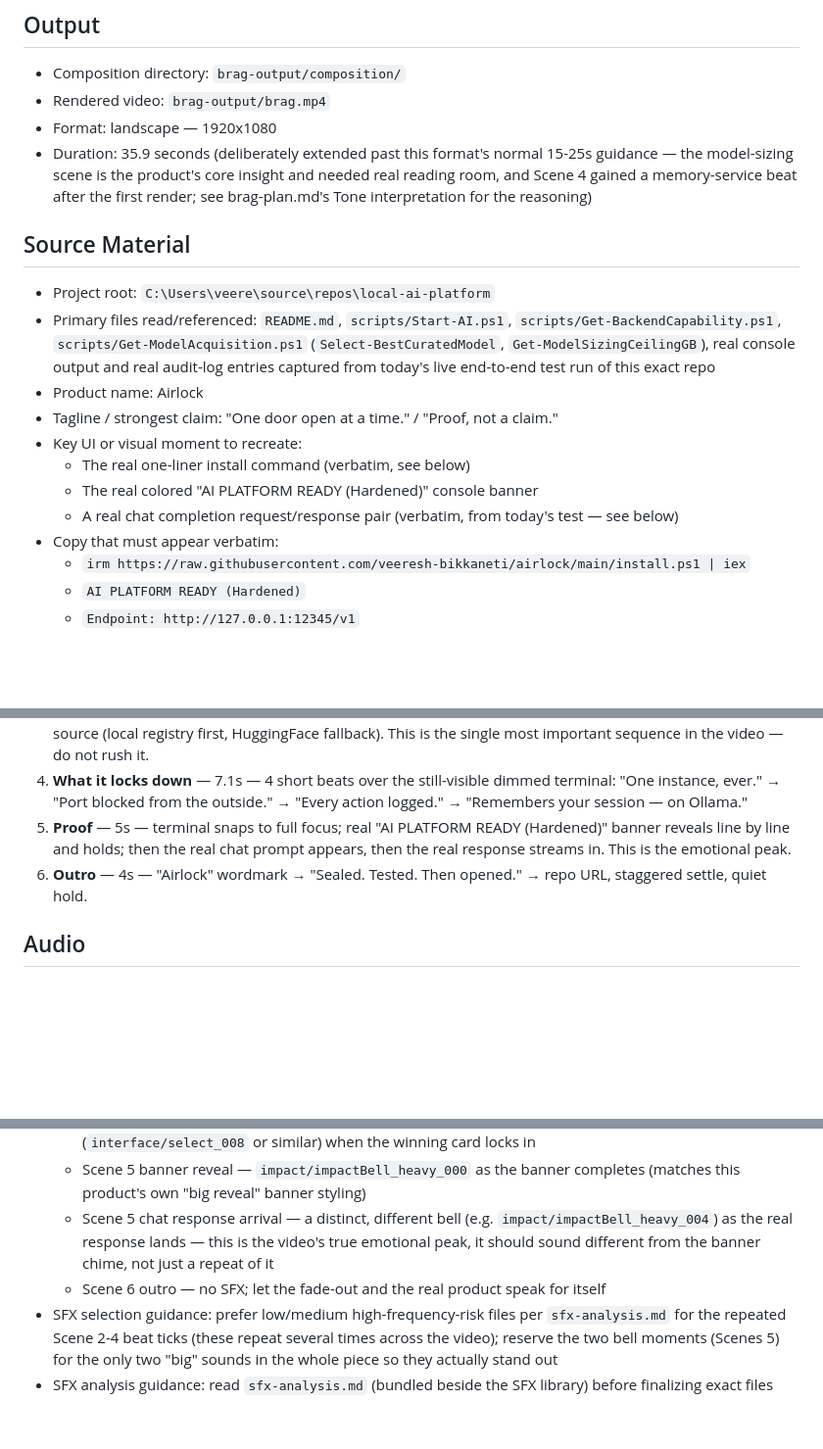
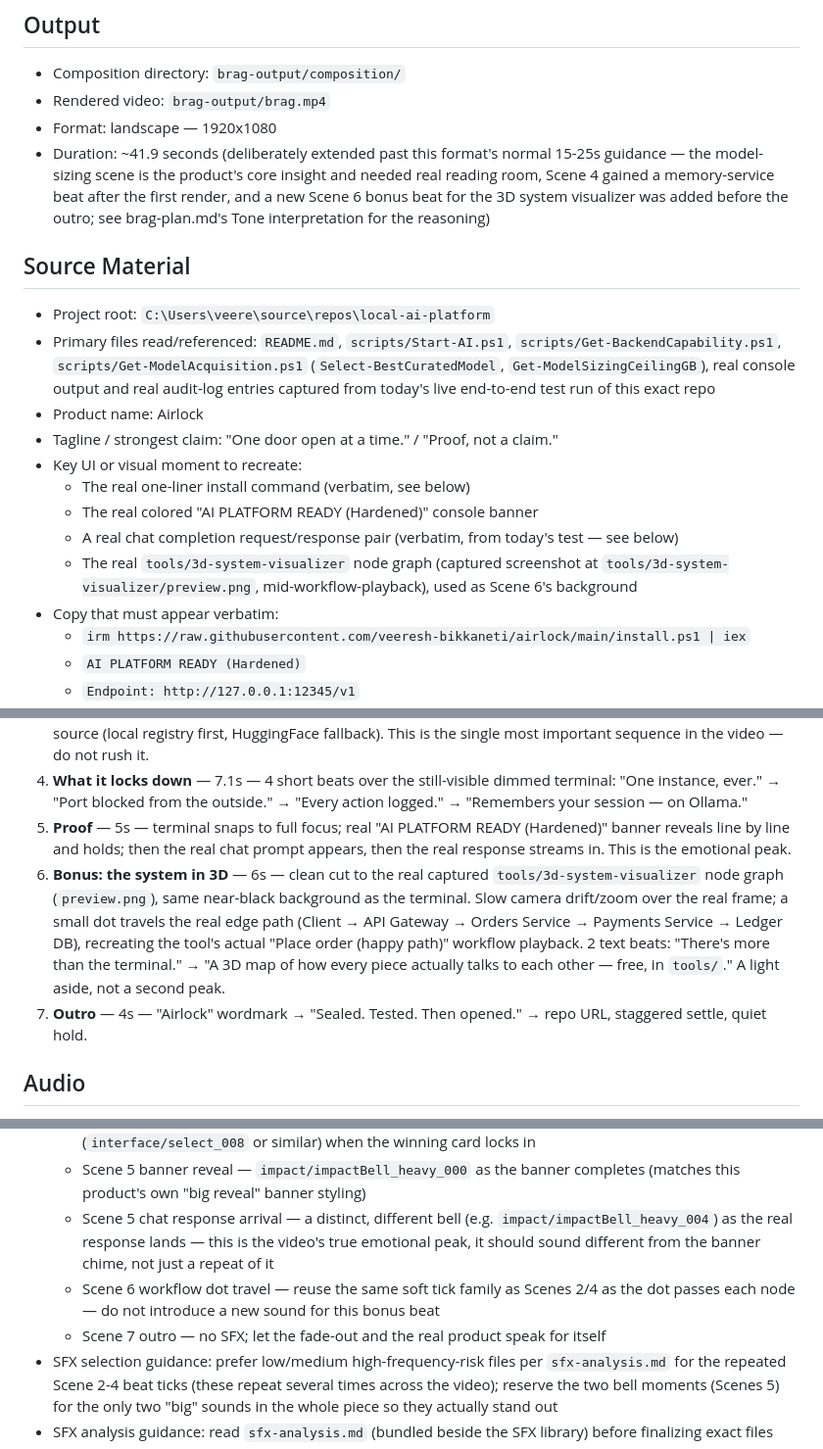
Before and after one commit to veeresh-bikkaneti/airlock, a Markdown page: brag-output/composition-brief.md, 3 parts joined by grey strips. Shown at 98% size. Drawn GitHub-style; blank space fills up the shorter version.

```diff
--- a/brag-output/composition-brief.md
+++ b/brag-output/composition-brief.md
@@ -7,7 +7,7 @@ Create a short launch-style brag video for Airlock — but structured as a real
 - Composition directory: `brag-output/composition/`
 - Rendered video: `brag-output/brag.mp4`
 - Format: landscape — 1920x1080
-- Duration: 35.9 seconds (deliberately extended past this format's normal 15-25s guidance — the model-sizing scene is the product's core insight and needed real reading room, and Scene 4 gained a memory-service beat after the first render; see brag-plan.md's Tone interpretation for the reasoning)
+- Duration: ~41.9 seconds (deliberately extended past this format's normal 15-25s guidance — the model-sizing scene is the product's core insight and needed real reading room, Scene 4 gained a memory-service beat after the first render, and a new Scene 6 bonus beat for the 3D system visualizer was added before the outro; see brag-plan.md's Tone interpretation for the reasoning)
 
 ## Source Material
 - Project root: `C:\Users\veere\source\repos\local-ai-platform`
@@ -18,6 +18,7 @@ Create a short launch-style brag video for Airlock — but structured as a real
   - The real one-liner install command (verbatim, see below)
   - The real colored "AI PLATFORM READY (Hardened)" console banner
   - A real chat completion request/response pair (verbatim, from today's test — see below)
+  - The real `tools/3d-system-visualizer` node graph (captured screenshot at `tools/3d-system-visualizer/preview.png`, mid-workflow-playback), used as Scene 6's background
 - Copy that must appear verbatim:
   - `irm https://raw.githubusercontent.com/veeresh-bikkaneti/airlock/main/install.ps1 | iex`
   - `AI PLATFORM READY (Hardened)`
@@ -57,7 +58,8 @@ Use the storyboard in `brag-output/brag-plan.md` as the creative contract — fu
 3. **The gamble, offloaded (centerpiece)** — 11s — the model-sizing decision, given full room. 4 beats, each paired with a visual step: (1) framing the problem — picking model size is normally a guess; (2) a capacity meter fills to real numbers, "127.7 GB RAM · 16 GB GPU"; (3) 4 model-size cards appear (4.7GB/9GB/14GB/18GB), a fit-check sweeps across them; (4) non-fitting cards gray out and shrink, the winning card highlights green with a checkmark and slides forward, paired with text explaining the pull source (local registry first, HuggingFace fallback). This is the single most important sequence in the video — do not rush it.
 4. **What it locks down** — 7.1s — 4 short beats over the still-visible dimmed terminal: "One instance, ever." → "Port blocked from the outside." → "Every action logged." → "Remembers your session — on Ollama."
 5. **Proof** — 5s — terminal snaps to full focus; real "AI PLATFORM READY (Hardened)" banner reveals line by line and holds; then the real chat prompt appears, then the real response streams in. This is the emotional peak.
-6. **Outro** — 4s — "Airlock" wordmark → "Sealed. Tested. Then opened." → repo URL, staggered settle, quiet hold.
+6. **Bonus: the system in 3D** — 6s — clean cut to the real captured `tools/3d-system-visualizer` node graph (`preview.png`), same near-black background as the terminal. Slow camera drift/zoom over the real frame; a small dot travels the real edge path (Client → API Gateway → Orders Service → Payments Service → Ledger DB), recreating the tool's actual "Place order (happy path)" workflow playback. 2 text beats: "There's more than the terminal." → "A 3D map of how every piece actually talks to each other — free, in `tools/`." A light aside, not a second peak.
+7. **Outro** — 4s — "Airlock" wordmark → "Sealed. Tested. Then opened." → repo URL, staggered settle, quiet hold.
 
 ## Audio
 - Audio role: sparse professional accents over a low, mostly-under-the-surface ambient bed — never a hype layer
@@ -72,7 +74,8 @@ Use the storyboard in `brag-output/brag-plan.md` as the creative contract — fu
   - Scene 3 meter fill — soft tick as it fills; a distinct "elimination" tick (e.g. `ui/switch*` or `interface/switch_001`) as non-fitting cards gray out; a slightly brighter confirm tick (`interface/select_008` or similar) when the winning card locks in
   - Scene 5 banner reveal — `impact/impactBell_heavy_000` as the banner completes (matches this product's own "big reveal" banner styling)
   - Scene 5 chat response arrival — a distinct, different bell (e.g. `impact/impactBell_heavy_004`) as the real response lands — this is the video's true emotional peak, it should sound different from the banner chime, not just a repeat of it
-  - Scene 6 outro — no SFX; let the fade-out and the real product speak for itself
+  - Scene 6 workflow dot travel — reuse the same soft tick family as Scenes 2/4 as the dot passes each node — do not introduce a new sound for this bonus beat
+  - Scene 7 outro — no SFX; let the fade-out and the real product speak for itself
 - SFX selection guidance: prefer low/medium high-frequency-risk files per `sfx-analysis.md` for the repeated Scene 2-4 beat ticks (these repeat several times across the video); reserve the two bell moments (Scenes 5) for the only two "big" sounds in the whole piece so they actually stand out
 - SFX analysis guidance: read `sfx-analysis.md` (bundled beside the SFX library) before finalizing exact files
 - Exact SFX choice: Hyperframes should pick final filenames, timestamps, density, and volume once the animation exists — the above is guidance, not a locked cue sheet
```
Also changed, not shown: other parts of brag-output/composition-brief.md (+2 -1 lines), brag-output/brag-plan.md (+15 -4 lines).
